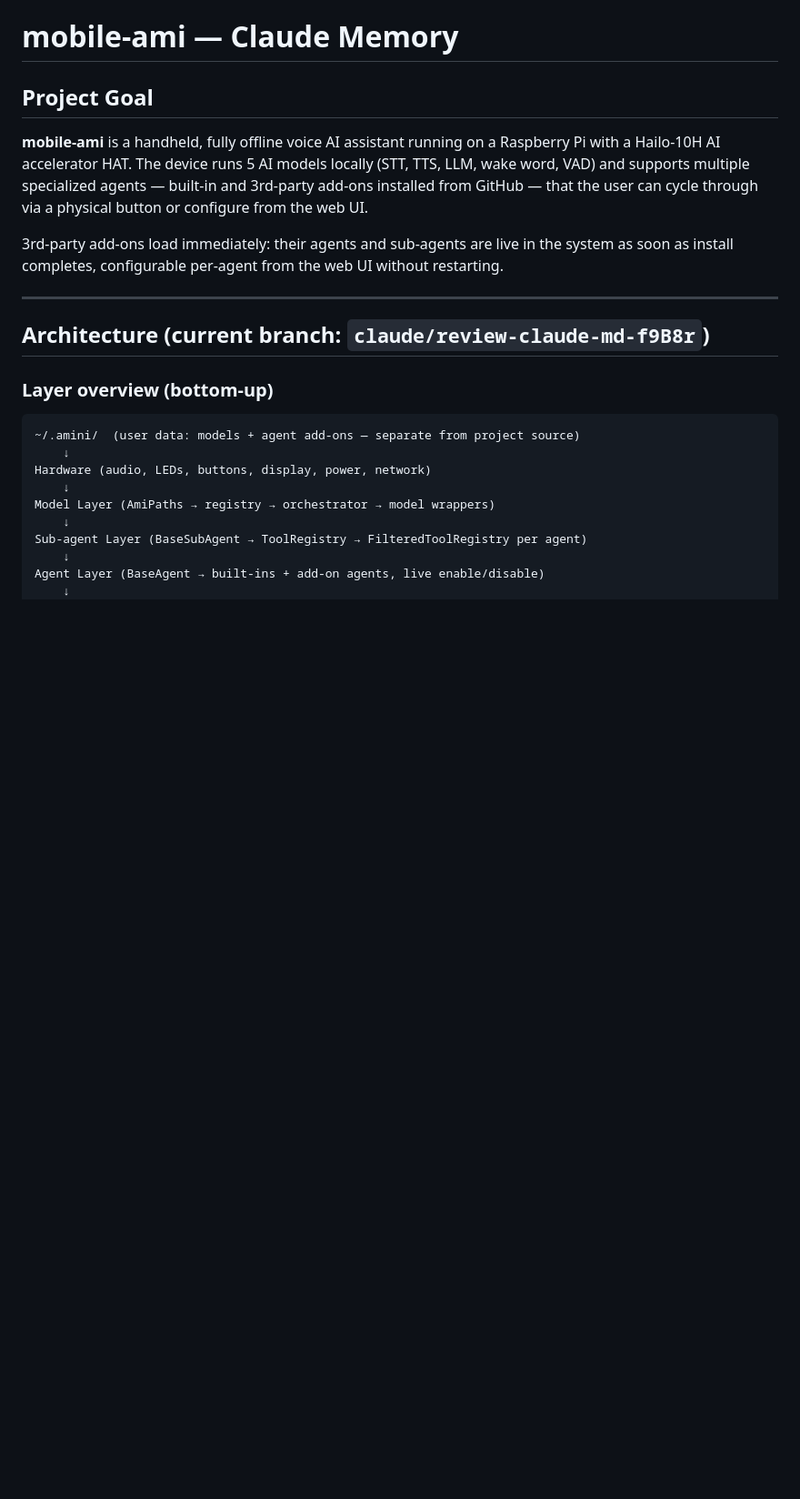
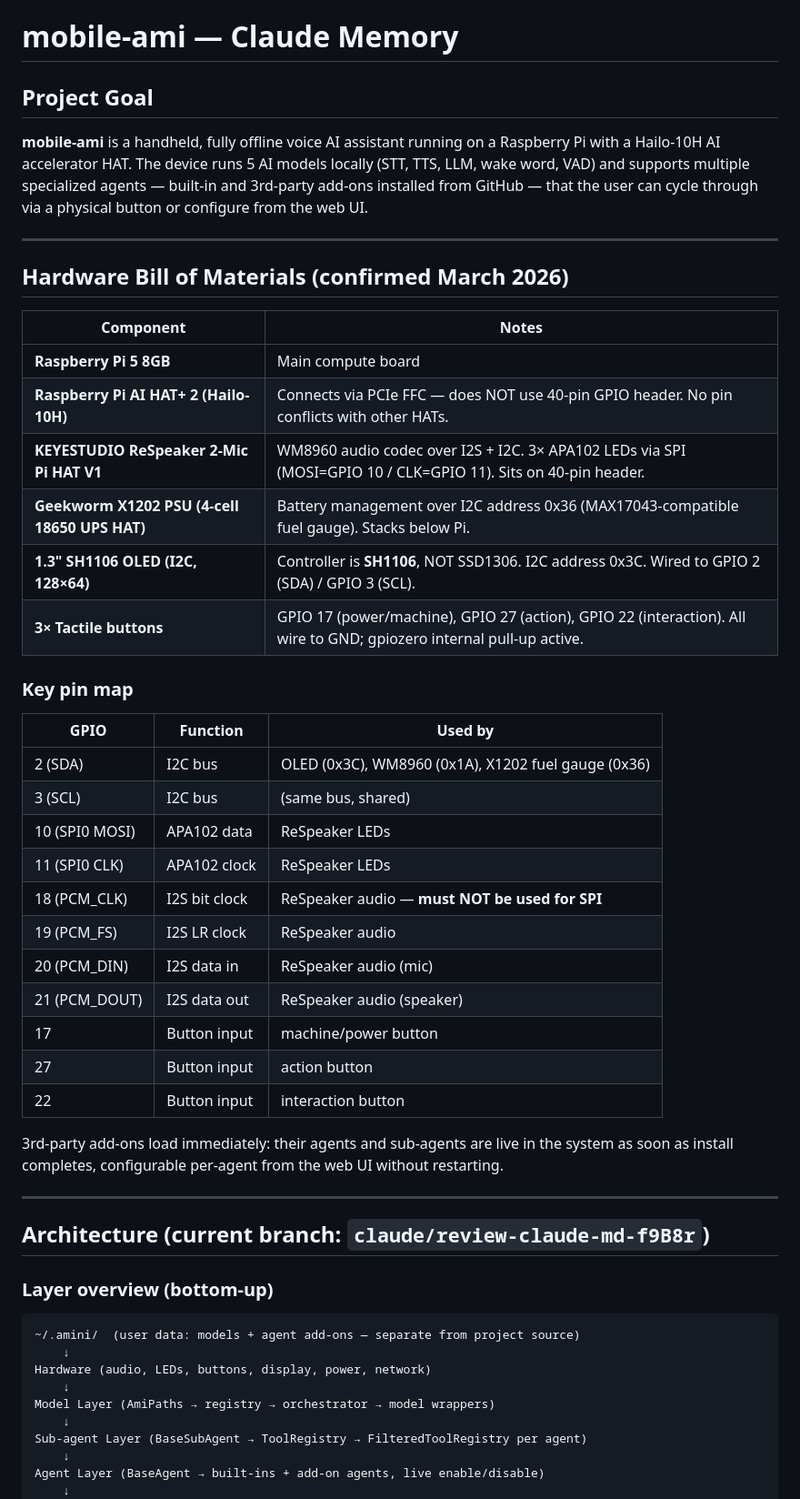
Before and after one commit to wilfullyapt/mobile-ami, a Markdown page: CLAUDE.md, the part around the change. Shown at 91% size. Drawn GitHub-style; blank space fills up the shorter version.

Commit message:
docs: add verified hardware BOM and GPIO pin map to CLAUDE.md
Records confirmed parts: Pi 5 8GB, AI HAT+ 2 (Hailo-10H), KEYESTUDIO
ReSpeaker 2-Mic Pi HAT V1, Geekworm X1202 PSU, 1.3" SH1106 OLED, and
3 tactile buttons. Includes full GPIO pin map showing I2C/I2S/SPI
allocations to prevent conflicts during development.

https://claude.ai/code/session_01N7rc5p9RsXsqM9CgawFDZi

```diff
--- a/CLAUDE.md
+++ b/CLAUDE.md
@@ -3,6 +3,35 @@
 ## Project Goal
 
 **mobile-ami** is a handheld, fully offline voice AI assistant running on a Raspberry Pi with a Hailo-10H AI accelerator HAT. The device runs 5 AI models locally (STT, TTS, LLM, wake word, VAD) and supports multiple specialized agents — built-in and 3rd-party add-ons installed from GitHub — that the user can cycle through via a physical button or configure from the web UI.
+
+---
+
+## Hardware Bill of Materials (confirmed March 2026)
+
+| Component | Notes |
+|---|---|
+| **Raspberry Pi 5 8GB** | Main compute board |
+| **Raspberry Pi AI HAT+ 2 (Hailo-10H)** | Connects via PCIe FFC — does NOT use 40-pin GPIO header. No pin conflicts with other HATs. |
+| **KEYESTUDIO ReSpeaker 2-Mic Pi HAT V1** | WM8960 audio codec over I2S + I2C. 3× APA102 LEDs via SPI (MOSI=GPIO 10 / CLK=GPIO 11). Sits on 40-pin header. |
+| **Geekworm X1202 PSU (4-cell 18650 UPS HAT)** | Battery management over I2C address 0x36 (MAX17043-compatible fuel gauge). Stacks below Pi. |
+| **1.3" SH1106 OLED (I2C, 128×64)** | Controller is **SH1106**, NOT SSD1306. I2C address 0x3C. Wired to GPIO 2 (SDA) / GPIO 3 (SCL). |
+| **3× Tactile buttons** | GPIO 17 (power/machine), GPIO 27 (action), GPIO 22 (interaction). All wire to GND; gpiozero internal pull-up active. |
+
+### Key pin map
+
+| GPIO | Function | Used by |
+|---|---|---|
+| 2 (SDA) | I2C bus | OLED (0x3C), WM8960 (0x1A), X1202 fuel gauge (0x36) |
+| 3 (SCL) | I2C bus | (same bus, shared) |
+| 10 (SPI0 MOSI) | APA102 data | ReSpeaker LEDs |
+| 11 (SPI0 CLK) | APA102 clock | ReSpeaker LEDs |
+| 18 (PCM_CLK) | I2S bit clock | ReSpeaker audio — **must NOT be used for SPI** |
+| 19 (PCM_FS) | I2S LR clock | ReSpeaker audio |
+| 20 (PCM_DIN) | I2S data in | ReSpeaker audio (mic) |
+| 21 (PCM_DOUT) | I2S data out | ReSpeaker audio (speaker) |
+| 17 | Button input | machine/power button |
+| 27 | Button input | action button |
+| 22 | Button input | interaction button |
 
 3rd-party add-ons load immediately: their agents and sub-agents are live in the system as soon as install completes, configurable per-agent from the web UI without restarting.
 
```
